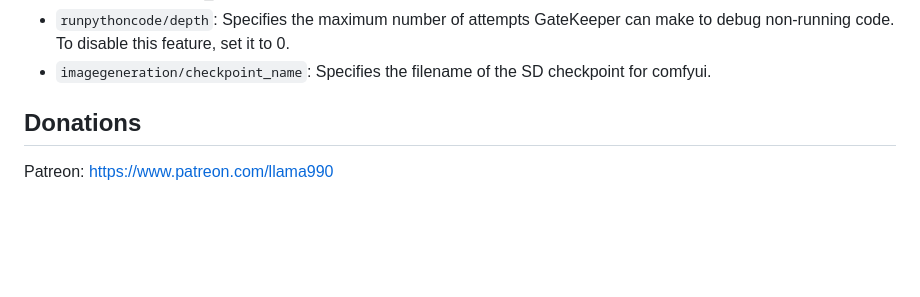
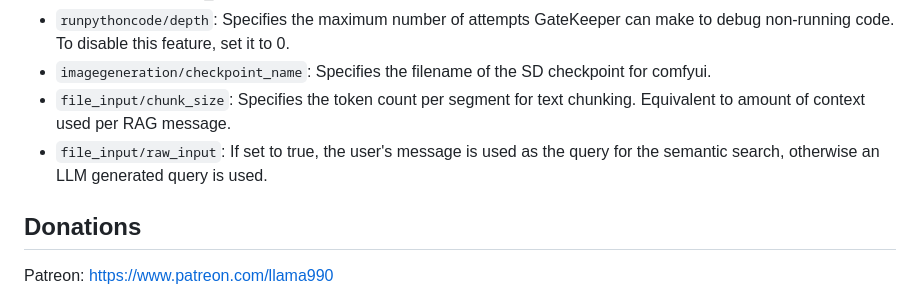
Before and after one commit to itsme2417/PolyMind, a Markdown page: README.md, the part around the change. GitHub-like rendering; blank space fills up the shorter version.

```diff
--- a/README.md
+++ b/README.md
@@ -48,6 +48,8 @@ The application's configuration is stored in the `config.json` file. Here's a de
 - `Enabled_features`, `image_input`, `imagegeneration`, `wolframalpha`: URIs for llama.cpp running a multimodal model, comfyui, and the app_id for Wolfram Alpha respectively.
 - `runpythoncode/depth`: Specifies the maximum number of attempts GateKeeper can make to debug non-running code. To disable this feature, set it to 0.
 - `imagegeneration/checkpoint_name`: Specifies the filename of the SD checkpoint for comfyui.
+- `file_input/chunk_size`: Specifies the token count per segment for text chunking. Equivalent to amount of context used per RAG message.
+- `file_input/raw_input`: If set to true, the user's message is used as the query for the semantic search, otherwise an LLM generated query is used.
 
 ## Donations
 
```
